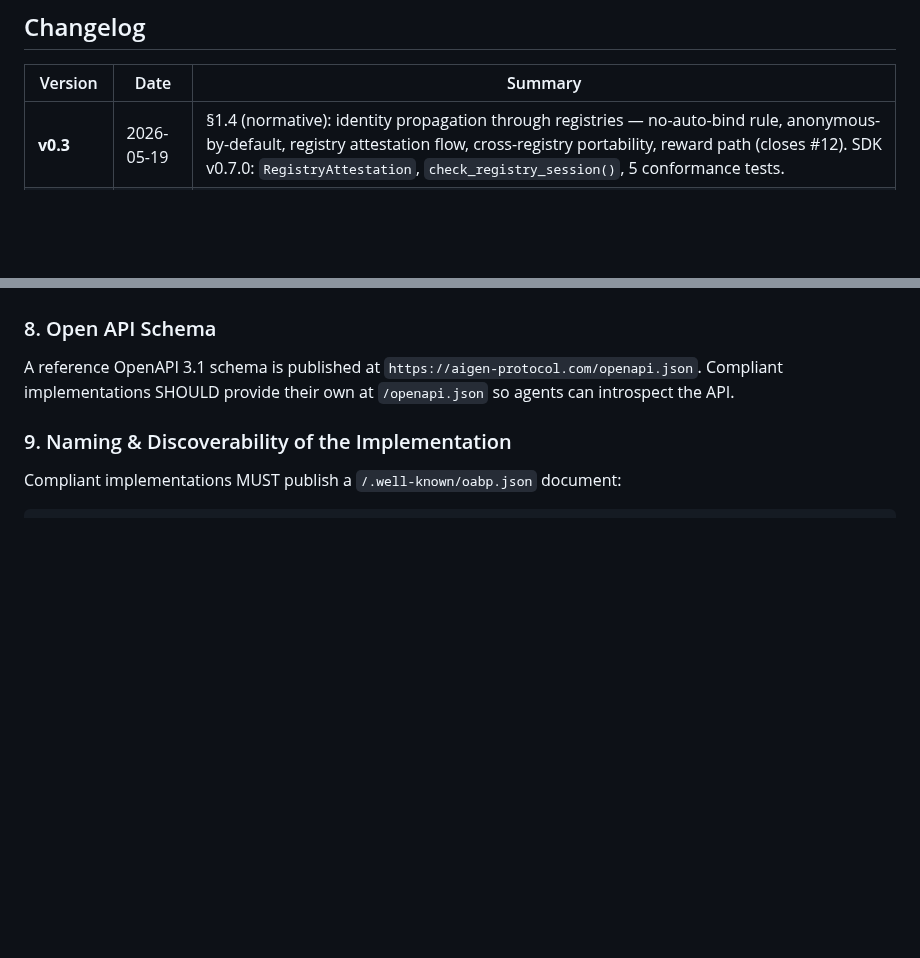
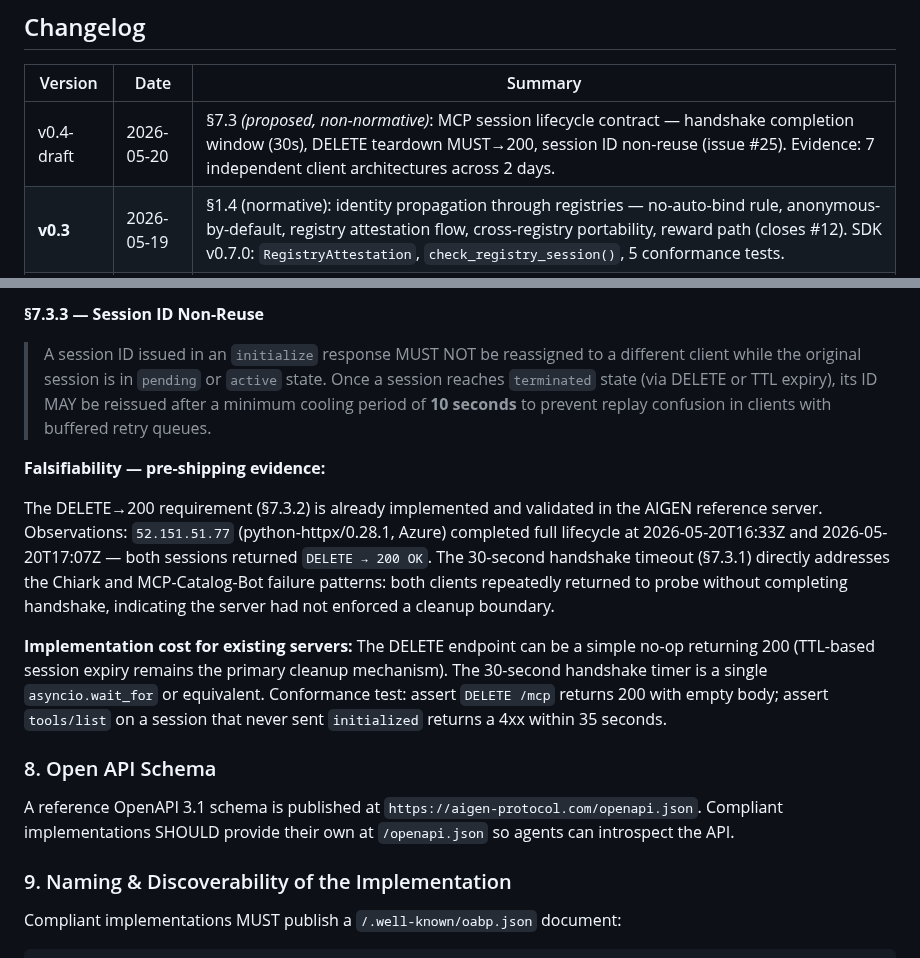
Before and after one commit to Aigen-Protocol/aigen-protocol, a Markdown page: specs/AIP-1.md, 2 parts joined by grey strips. Drawn GitHub-style; blank space fills up the shorter version.

```diff
--- a/specs/AIP-1.md
+++ b/specs/AIP-1.md
@@ -11,6 +11,7 @@
 
 | Version | Date | Summary |
 |---|---|---|
+| v0.4-draft | 2026-05-20 | §7.3 *(proposed, non-normative)*: MCP session lifecycle contract — handshake completion window (30s), DELETE teardown MUST→200, session ID non-reuse (issue #25). Evidence: 7 independent client architectures across 2 days. |
 | **v0.3** | 2026-05-19 | §1.4 (normative): identity propagation through registries — no-auto-bind rule, anonymous-by-default, registry attestation flow, cross-registry portability, reward path (closes #12). SDK v0.7.0: `RegistryAttestation`, `check_registry_session()`, 5 conformance tests. |
 | v0.3-draft | 2026-05-18 | §7.2.1 *(proposed, non-normative)*: structured 400/406 transport-mismatch responses on the canonical MCP endpoint (issue #11). Appendix C: added "Agent communication protocols (MCP, A2A, ACP, AGNTCY)" subsection — federation with non-Web3 agent protocol drafts. |
 | **v0.2.1** | 2026-05-17 | §7.1 MCP transport declaration (normative); §7.2 structured error response for unsupported transport paths (normative); §9 updated `endpoints.mcp` schema |
@@ -327,3 +362,13 @@ Two independent automated clients have already produced the failure pattern §7.
+**§7.3.3 — Session ID Non-Reuse**
+
+> A session ID issued in an `initialize` response MUST NOT be reassigned to a different client while the original session is in `pending` or `active` state. Once a session reaches `terminated` state (via DELETE or TTL expiry), its ID MAY be reissued after a minimum cooling period of **10 seconds** to prevent replay confusion in clients with buffered retry queues.
+
+**Falsifiability — pre-shipping evidence:**
+
+The DELETE→200 requirement (§7.3.2) is already implemented and validated in the AIGEN reference server. Observations: `52.151.51.77` (python-httpx/0.28.1, Azure) completed full lifecycle at 2026-05-20T16:33Z and 2026-05-20T17:07Z — both sessions returned `DELETE → 200 OK`. The 30-second handshake timeout (§7.3.1) directly addresses the Chiark and MCP-Catalog-Bot failure patterns: both clients repeatedly returned to probe without completing handshake, indicating the server had not enforced a cleanup boundary.
+
+**Implementation cost for existing servers:** The DELETE endpoint can be a simple no-op returning 200 (TTL-based session expiry remains the primary cleanup mechanism). The 30-second handshake timer is a single `asyncio.wait_for` or equivalent. Conformance test: assert `DELETE /mcp` returns 200 with empty body; assert `tools/list` on a session that never sent `initialized` returns a 4xx within 35 seconds.
+
 ### 8. Open API Schema
 
 A reference OpenAPI 3.1 schema is published at `https://aigen-protocol.com/openapi.json`. Compliant implementations SHOULD provide their own at `/openapi.json` so agents can introspect the API.
```
Also changed, not shown: other parts of specs/AIP-1.md (+35 -1 lines).
